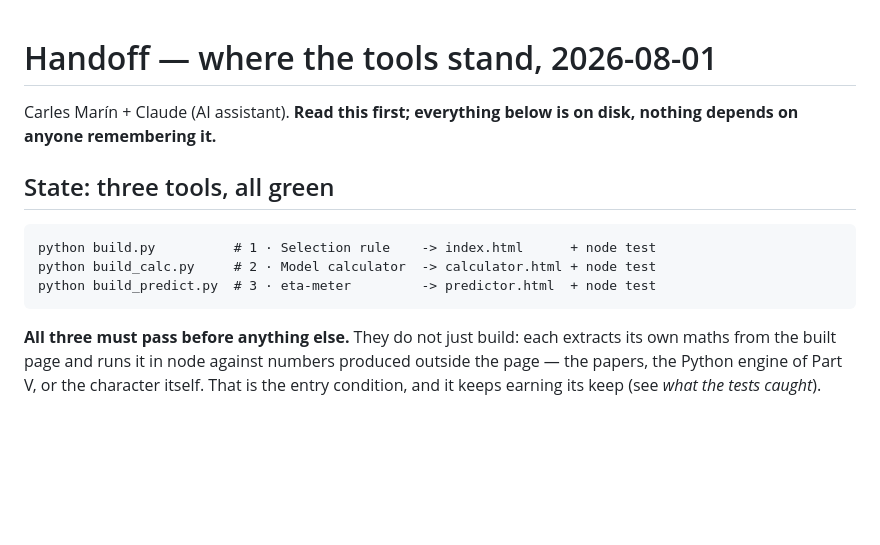
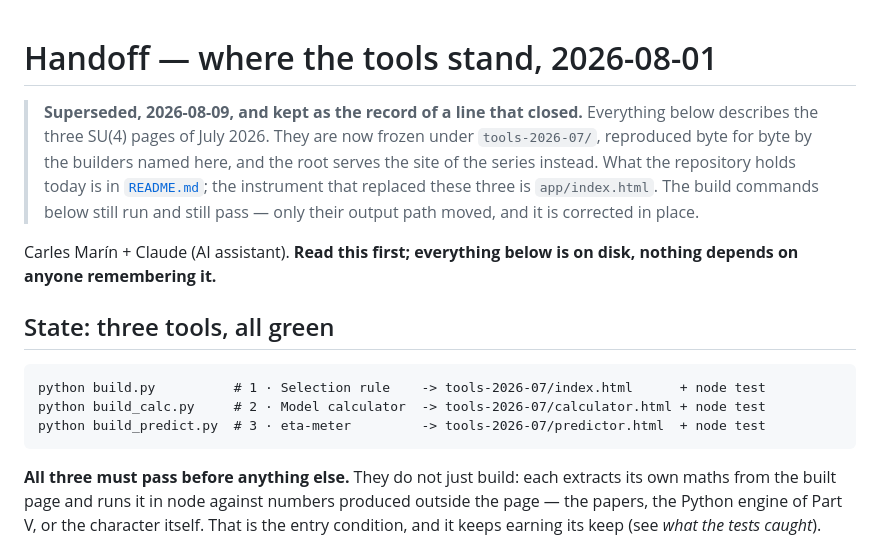
Before and after one commit to karlesmarin/ghu-explorer, a Markdown page: HANDOFF.md, the part around the change. Rendered like a GitHub page; blank space fills up the shorter version.

Commit message:
site: el handoff deja de contradecir al repo
Documentaba tres herramientas en la raiz como estado actual. Sigue siendo el
registro de esa linea -- por eso no se borra -- pero lleva ya la fecha en que
quedo superada y los destinos corregidos, que son los que de verdad escriben
los constructores desde el commit anterior.

Co-Authored-By: Claude Opus 5 (1M context) <noreply@anthropic.com>

````diff
--- a/HANDOFF.md
+++ b/HANDOFF.md
@@ -1,4 +1,11 @@
 # Handoff — where the tools stand, 2026-08-01
+
+> **Superseded, 2026-08-09, and kept as the record of a line that closed.** Everything below
+> describes the three SU(4) pages of July 2026. They are now frozen under `tools-2026-07/`,
+> reproduced byte for byte by the builders named here, and the root serves the site of the
+> series instead. What the repository holds today is in [`README.md`](README.md); the
+> instrument that replaced these three is `app/index.html`. The build commands below still
+> run and still pass — only their output path moved, and it is corrected in place.
 
 Carles Marín + Claude (AI assistant). **Read this first; everything below is on disk, nothing
 depends on anyone remembering it.**
@@ -6,9 +13,9 @@ depends on anyone remembering it.**
 ## State: three tools, all green
 
 ```
-python build.py          # 1 · Selection rule    -> index.html      + node test
-python build_calc.py     # 2 · Model calculator  -> calculator.html + node test
-python build_predict.py  # 3 · eta-meter         -> predictor.html  + node test
+python build.py          # 1 · Selection rule    -> tools-2026-07/index.html      + node test
+python build_calc.py     # 2 · Model calculator  -> tools-2026-07/calculator.html + node test
+python build_predict.py  # 3 · eta-meter         -> tools-2026-07/predictor.html  + node test
 ```
 
 **All three must pass before anything else.** They do not just build: each extracts its own maths
````
